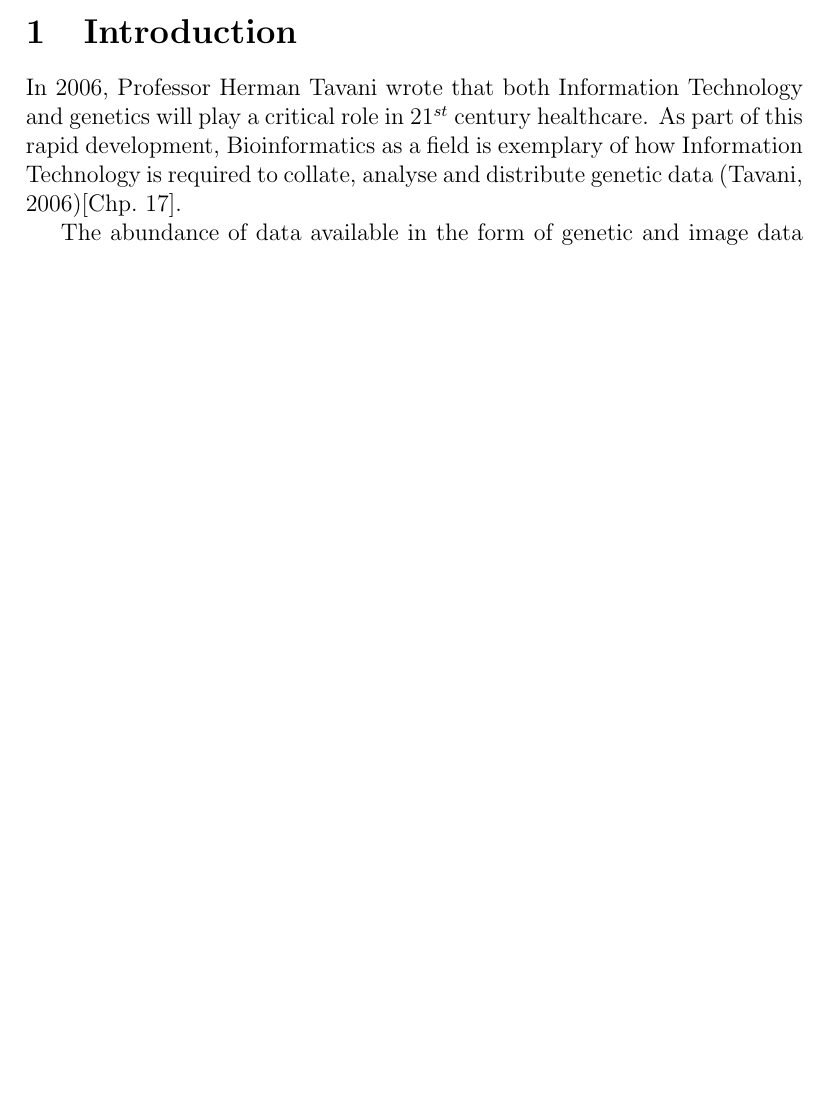
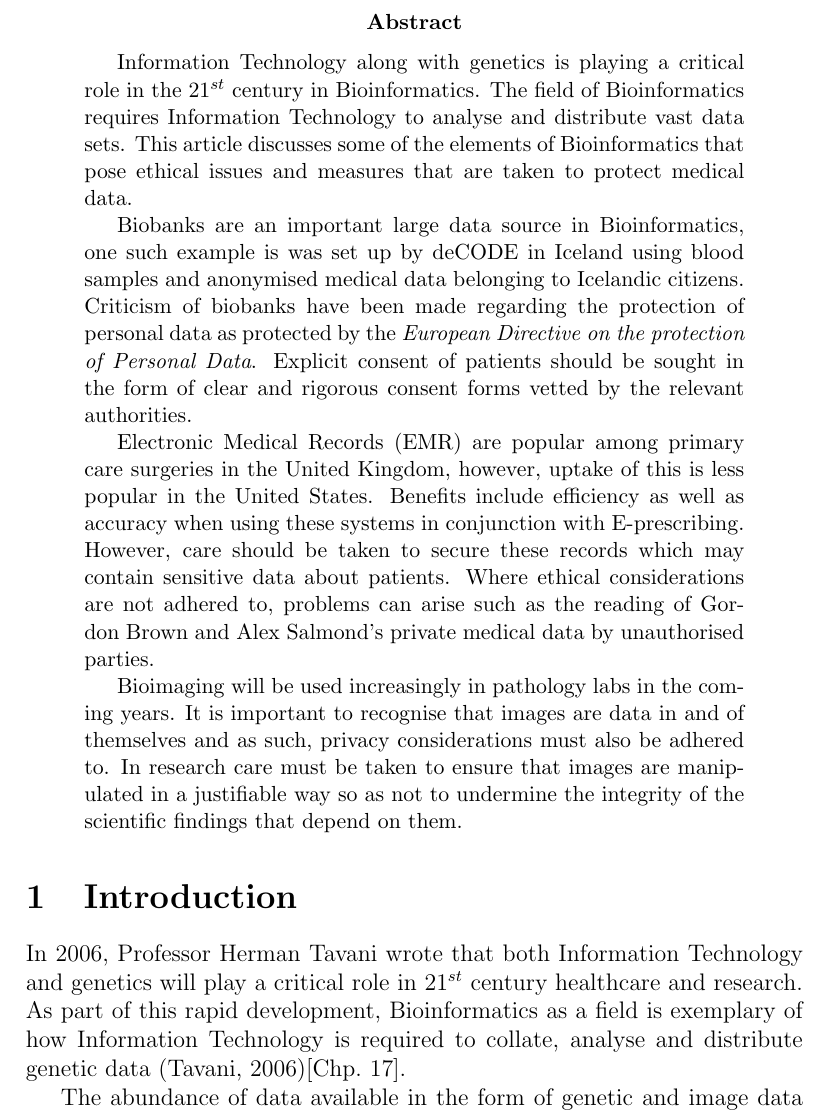
Before and after one commit to hiraethus/ethics-in-bioimaging-and-bioinformatics-in-medicine, a LaTeX paper (ethics-essay.tex): part of page 1 of 10 before the commit and part of page 2 of 11 after it, cut at the place of the change, the shorter picture padded with empty space. Compiled offline with pdfLaTeX.

Commit message:
Add abstract

```diff
--- a/ethics-essay.tex
+++ b/ethics-essay.tex
@@ -19,9 +19,40 @@
 \begin{document}
 \maketitle
 
+\pagebreak
+
+\begin{abstract}
+Information Technology along with genetics is playing a critical role in
+the $21^{st}$ century in Bioinformatics. The field of Bioinformatics requires
+Information Technology to analyse and distribute vast data sets. This article
+discusses some of the elements of Bioinformatics that pose ethical issues
+and measures that are taken to protect medical data.
+
+Biobanks are an important large data source in Bioinformatics, one such example
+is was set up by deCODE in Iceland using blood samples and anonymised medical
+data belonging to Icelandic citizens. Criticism of biobanks have been made regarding
+the protection of personal data as protected by the
+\emph{European Directive on the protection of Personal Data}. Explicit consent of
+patients should be sought in the form of clear and rigorous consent forms vetted by
+the relevant authorities.
+
+Electronic Medical Records (EMR) are popular among primary care surgeries in the United
+Kingdom, however, uptake of this is less popular in the United States. Benefits include
+efficiency as well as accuracy when using these systems in conjunction with E-prescribing.
+However, care should be taken to secure these records which may contain sensitive data
+about patients. Where ethical considerations are not adhered to, problems can arise such
+as the reading of Gordon Brown and Alex Salmond's private medical data by unauthorised parties.
+
+Bioimaging will be used increasingly in pathology labs in the coming years. It is important
+to recognise that images are data in and of themselves and as such, privacy considerations
+must also be adhered to. In research care must be taken to ensure that images are manipulated
+in a justifiable way so as not to undermine the integrity of the scientific findings that
+depend on them.
+\end{abstract}
+
 \section{Introduction}
 In 2006, Professor Herman Tavani wrote that both Information Technology and
-genetics will play a critical role in $21^{st}$ century healthcare. As part of
+genetics will play a critical role in $21^{st}$ century healthcare and research. As part of
 this rapid development, Bioinformatics as a field is exemplary of how
 Information Technology is required to collate, analyse and distribute genetic
 data \parencite{tavani2006ethics}[Chp.~17].
```
